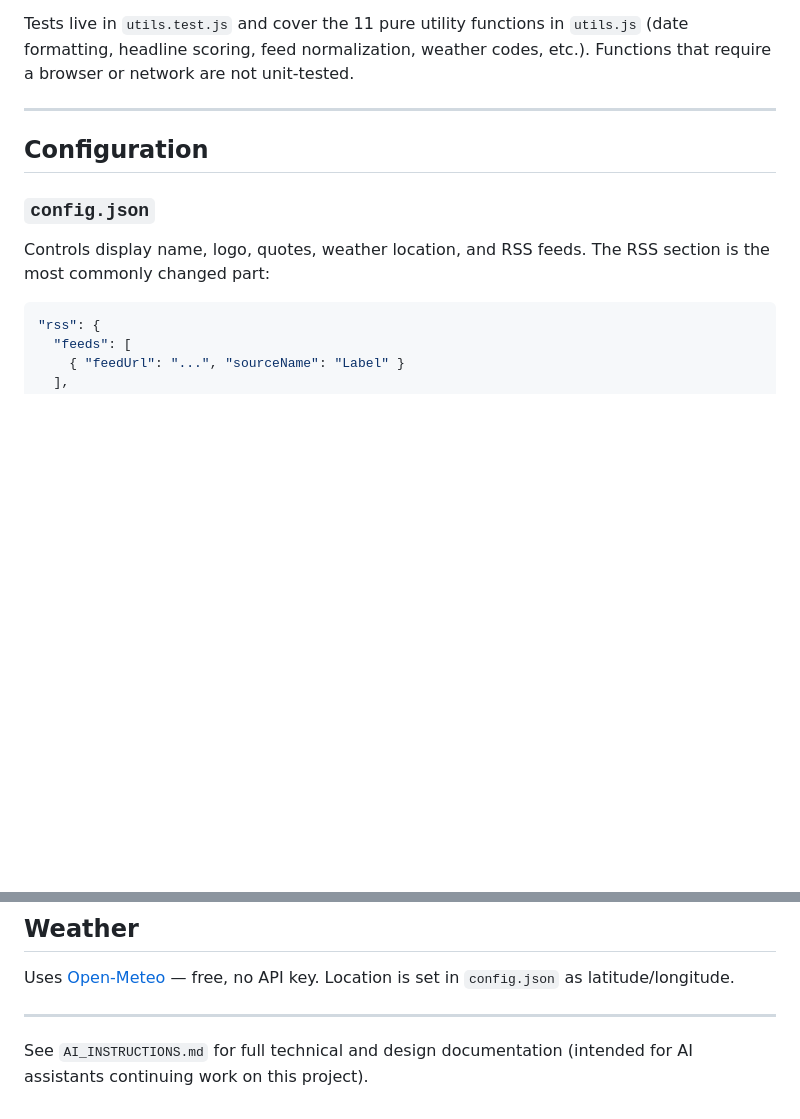
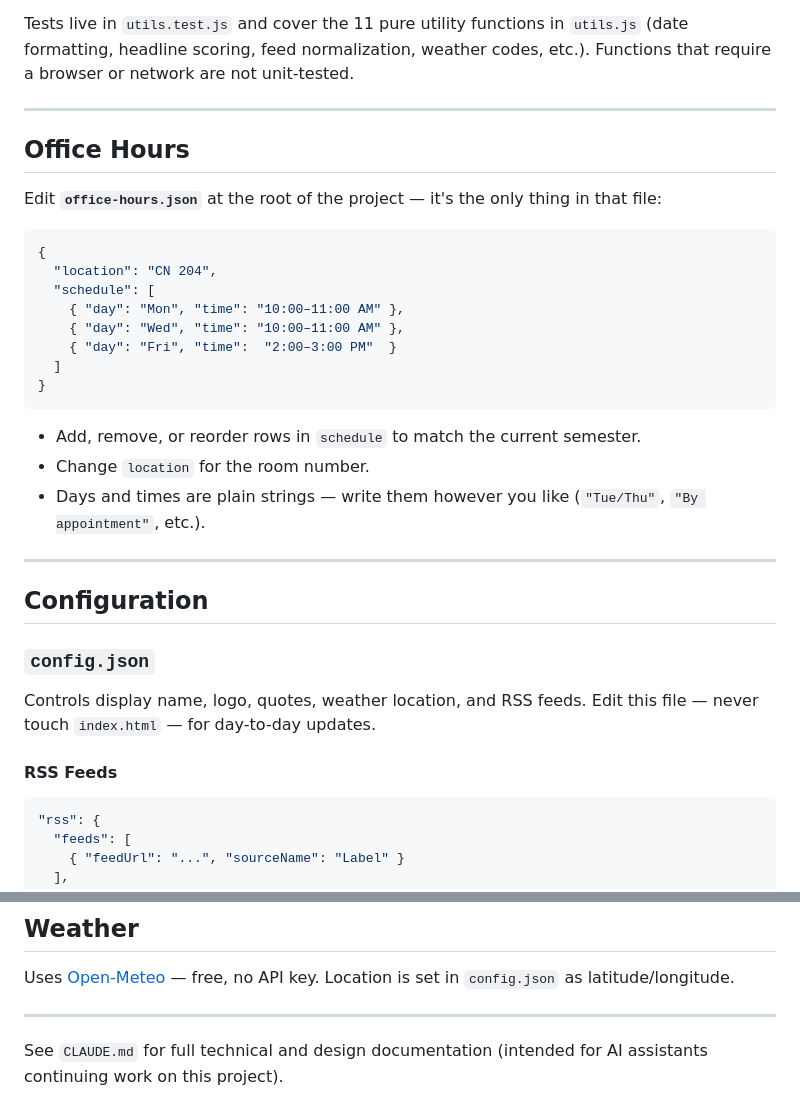
Before and after one commit to GJurado15/CS3250-Digital-Signage, a Markdown page: README.md, 2 parts joined by grey strips. Rendered like a GitHub page; blank space fills up the shorter version.

````diff
--- a/README.md
+++ b/README.md
@@ -53,11 +53,34 @@ Tests live in `utils.test.js` and cover the 11 pure utility functions in `utils.
 
 ---
 
+## Office Hours
+
+Edit **`office-hours.json`** at the root of the project — it's the only thing in that file:
+
+```json
+{
+  "location": "CN 204",
+  "schedule": [
+    { "day": "Mon", "time": "10:00–11:00 AM" },
+    { "day": "Wed", "time": "10:00–11:00 AM" },
+    { "day": "Fri", "time":  "2:00–3:00 PM"  }
+  ]
+}
+```
+
+- Add, remove, or reorder rows in `schedule` to match the current semester.
+- Change `location` for the room number.
+- Days and times are plain strings — write them however you like (`"Tue/Thu"`, `"By appointment"`, etc.).
+
+---
+
 ## Configuration
 
 ### `config.json`
 
-Controls display name, logo, quotes, weather location, and RSS feeds. The RSS section is the most commonly changed part:
+Controls display name, logo, quotes, weather location, and RSS feeds. Edit this file — never touch `index.html` — for day-to-day updates.
+
+#### RSS Feeds
 
 ```json
 "rss": {
@@ -136,4 +159,4 @@ Uses [Open-Meteo](https://open-meteo.com/) — free, no API key. Location is set
 
 ---
 
-See `AI_INSTRUCTIONS.md` for full technical and design documentation (intended for AI assistants continuing work on this project).
+See `CLAUDE.md` for full technical and design documentation (intended for AI assistants continuing work on this project).
````
Also changed, not shown: CLAUDE.md (renamed from AI_INSTRUCTIONS.md, +6 -39 lines), watchcreation.md (+3 -18 lines).
